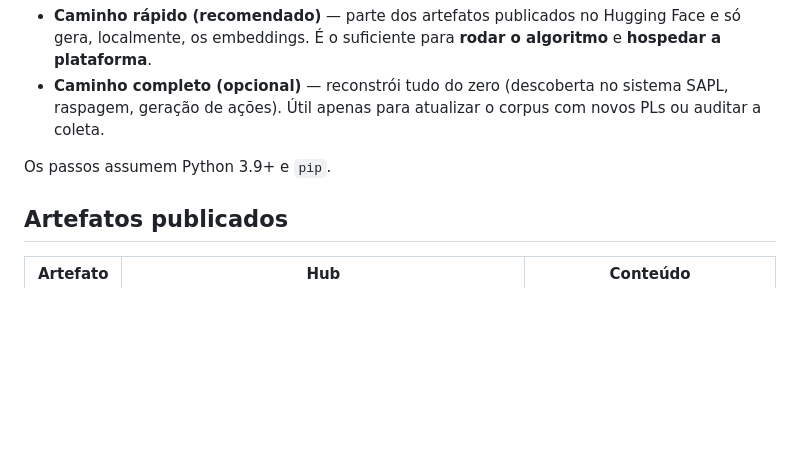
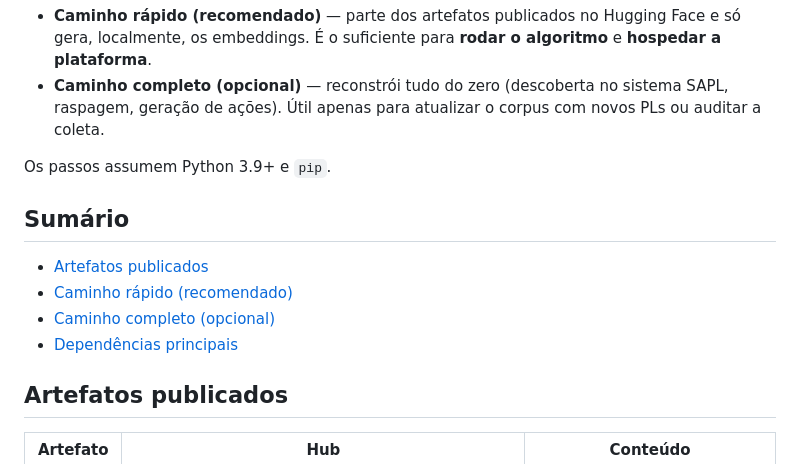
Before and after one commit to thiagoambiel/SonarMunicipal, a Markdown page: experiments/DATASET.MD, the part around the change. Rendered like a GitHub page; blank space fills up the shorter version.

Commit message:
docs(experiments): adiciona sumário ao DATASET.MD

```diff
--- a/experiments/DATASET.MD
+++ b/experiments/DATASET.MD
@@ -10,6 +10,13 @@ collection vetorial usada pela plataforma. Há dois caminhos:
   coleta.
 
 Os passos assumem Python 3.9+ e `pip`.
+
+## Sumário
+
+- [Artefatos publicados](#artefatos-publicados)
+- [Caminho rápido (recomendado)](#caminho-rápido-recomendado)
+- [Caminho completo (opcional)](#caminho-completo-opcional--reconstruir-do-zero)
+- [Dependências principais](#dependências-principais)
 
 ## Artefatos publicados
 
```
